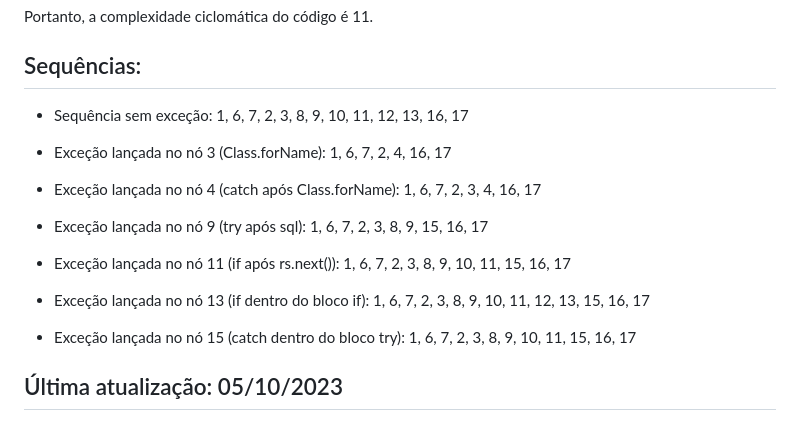
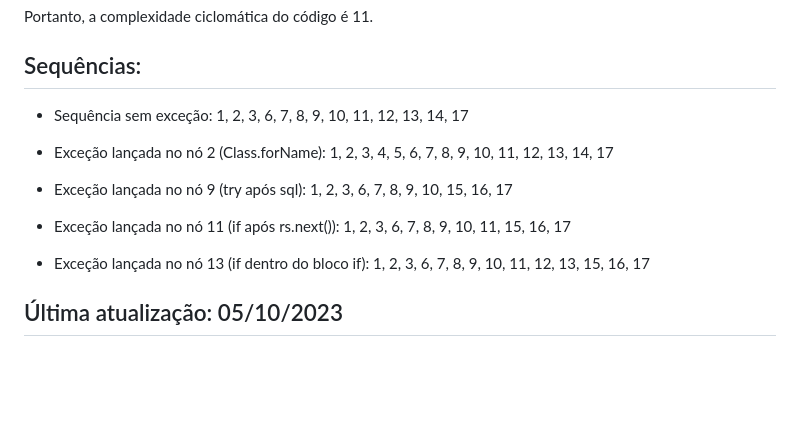
Before and after one commit to GustavoTriunfo/Teste-de-Caixa-Branca, a Markdown page: README.md, the part around the change. GitHub-like rendering; blank space fills up the shorter version.

```diff
--- a/README.md
+++ b/README.md
@@ -95,24 +95,18 @@ Portanto, a complexidade ciclomática do código é 11.
 ## Sequências:
 
 - Sequência sem exceção:
-1, 6, 7, 2, 3, 8, 9, 10, 11, 12, 13, 16, 17
+1, 2, 3, 6, 7, 8, 9, 10, 11, 12, 13, 14, 17
 
-- Exceção lançada no nó 3 (Class.forName):
-1, 6, 7, 2, 4, 16, 17
-
-- Exceção lançada no nó 4 (catch após Class.forName):
-1, 6, 7, 2, 3, 4, 16, 17
+- Exceção lançada no nó 2 (Class.forName):
+1, 2, 3, 4, 5, 6, 7, 8, 9, 10, 11, 12, 13, 14, 17
 
 - Exceção lançada no nó 9 (try após sql):
-1, 6, 7, 2, 3, 8, 9, 15, 16, 17
+1, 2, 3, 6, 7, 8, 9, 10, 15, 16, 17
 
 - Exceção lançada no nó 11 (if após rs.next()):
-1, 6, 7, 2, 3, 8, 9, 10, 11, 15, 16, 17
+1, 2, 3, 6, 7, 8, 9, 10, 11, 15, 16, 17
 
 - Exceção lançada no nó 13 (if dentro do bloco if):
-1, 6, 7, 2, 3, 8, 9, 10, 11, 12, 13, 15, 16, 17
-
-- Exceção lançada no nó 15 (catch dentro do bloco try):
-1, 6, 7, 2, 3, 8, 9, 10, 11, 15, 16, 17
+1, 2, 3, 6, 7, 8, 9, 10, 11, 12, 13, 15, 16, 17
 
 ## Última atualização: 05/10/2023
```
